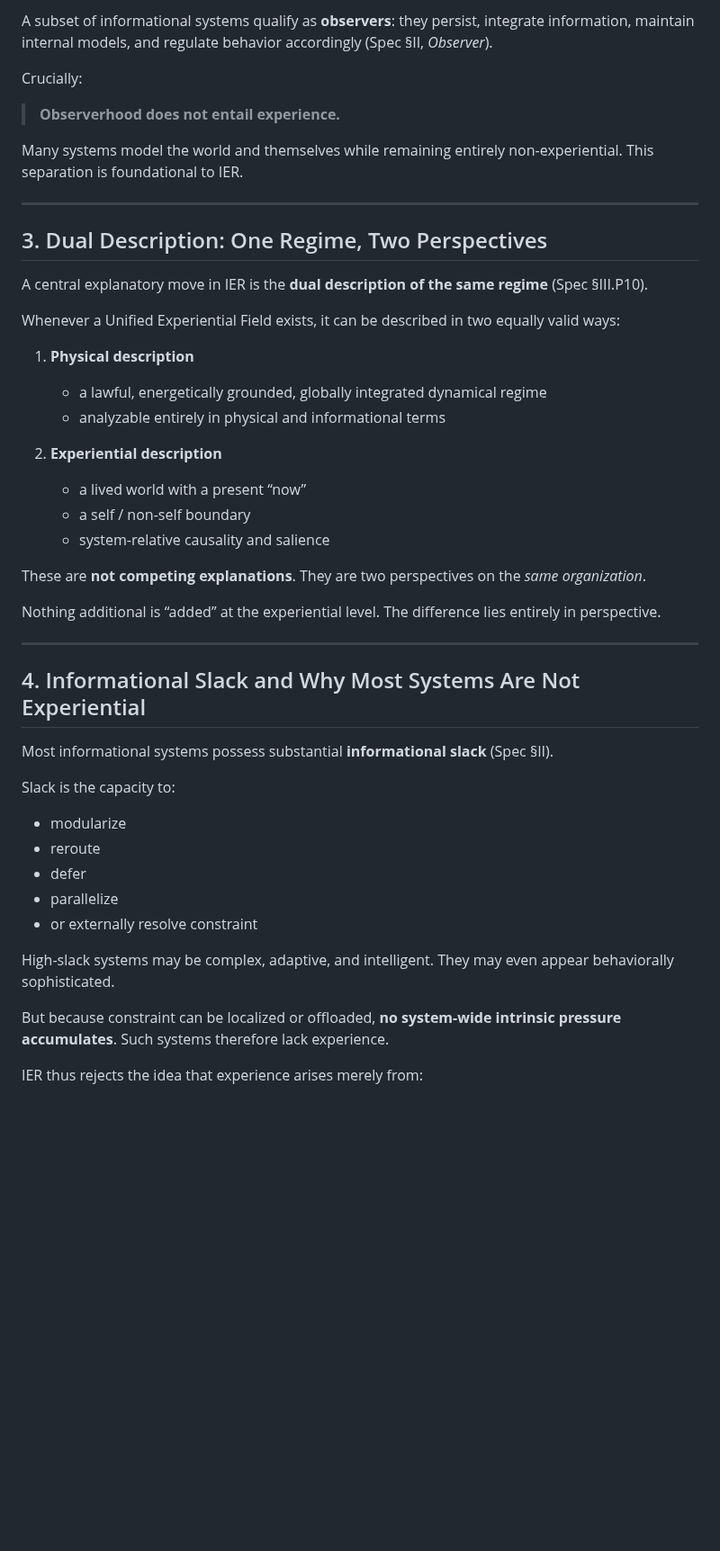
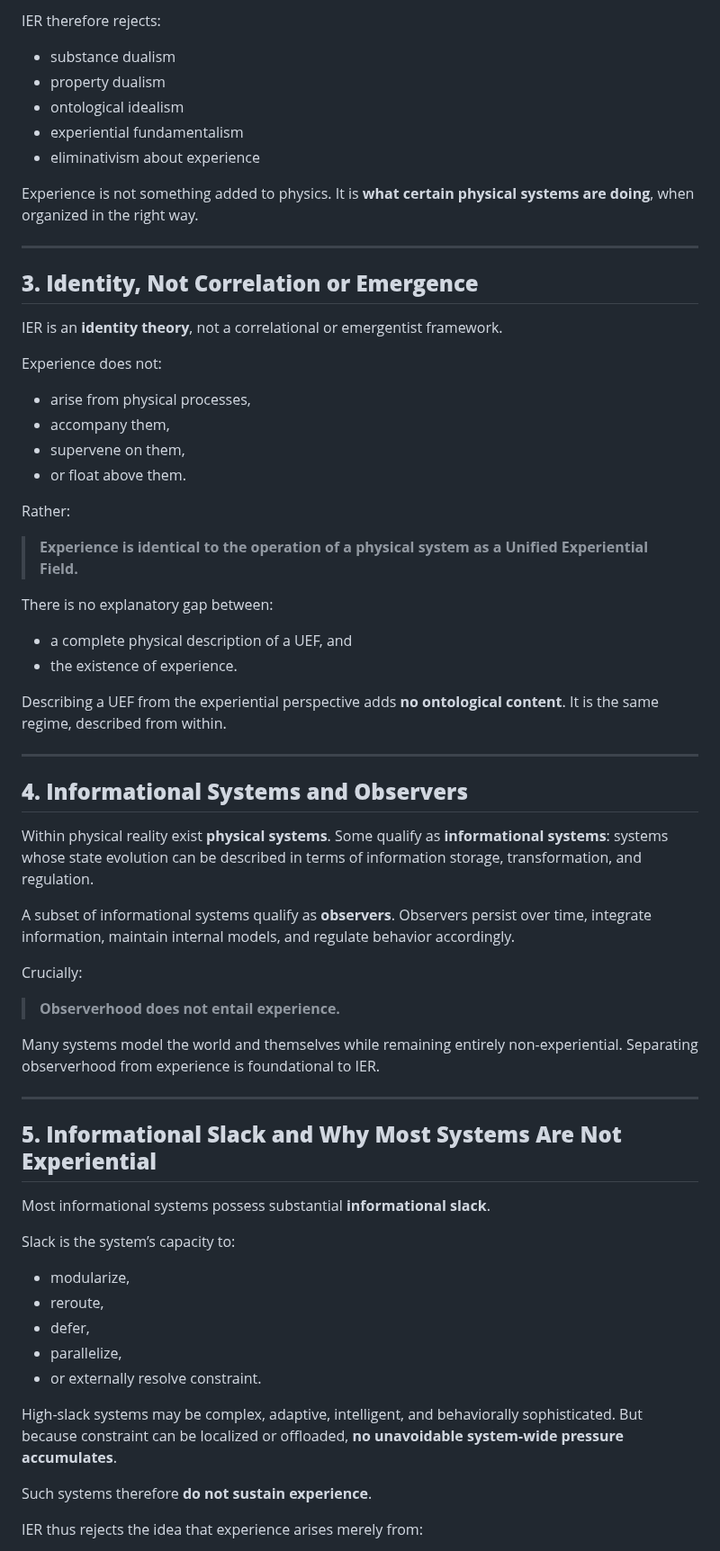
Before and after one commit to mlehotay/ier, a Markdown page: IER/IER-theory.md, the part around one of its changes. Shown at 90% size. Drawn GitHub-style; blank space fills up the shorter version.

```diff
--- a/IER/IER-theory.md
+++ b/IER/IER-theory.md
@@ -60,58 +65,75 @@ Some of these qualify as **informational systems**: systems whose state evolutio
 
-A subset of informational systems qualify as **observers**:
-they persist, integrate information, maintain internal models, and regulate behavior accordingly (Spec §II, *Observer*).
+IER therefore rejects:
+
+* substance dualism
+* property dualism
+* ontological idealism
+* experiential fundamentalism
+* eliminativism about experience
+
+Experience is not something added to physics.
+It is **what certain physical systems are doing**, when organized in the right way.
+
+---
+
+## **3. Identity, Not Correlation or Emergence**
+
+IER is an **identity theory**, not a correlational or emergentist framework.
+
+Experience does not:
+
+* arise from physical processes,
+* accompany them,
+* supervene on them,
+* or float above them.
+
+Rather:
+
+> **Experience is identical to the operation of a physical system as a Unified Experiential Field.**
+
+There is no explanatory gap between:
+
+* a complete physical description of a UEF, and
+* the existence of experience.
+
+Describing a UEF from the experiential perspective adds **no ontological content**.
+It is the same regime, described from within.
+
+---
+
+## **4. Informational Systems and Observers**
+
+Within physical reality exist **physical systems**.
+Some qualify as **informational systems**: systems whose state evolution can be described in terms of information storage, transformation, and regulation.
+
+A subset of informational systems qualify as **observers**.
+Observers persist over time, integrate information, maintain internal models, and regulate behavior accordingly.
 
 Crucially:
 
 > **Observerhood does not entail experience.**
 
 Many systems model the world and themselves while remaining entirely non-experiential.
-This separation is foundational to IER.
+Separating observerhood from experience is foundational to IER.
 
 ---
 
-## 3. Dual Description: One Regime, Two Perspectives
+## **5. Informational Slack and Why Most Systems Are Not Experiential**
 
-A central explanatory move in IER is the **dual description of the same regime** (Spec §III.P10).
+Most informational systems possess substantial **informational slack**.
 
-Whenever a Unified Experiential Field exists, it can be described in two equally valid ways:
+Slack is the system’s capacity to:
 
-1. **Physical description**
+* modularize,
+* reroute,
+* defer,
+* parallelize,
+* or externally resolve constraint.
 
-   * a lawful, energetically grounded, globally integrated dynamical regime
-   * analyzable entirely in physical and informational terms
+High-slack systems may be complex, adaptive, intelligent, and behaviorally sophisticated.
+But because constraint can be localized or offloaded, **no unavoidable system-wide pressure accumulates**.
 
-2. **Experiential description**
-
-   * a lived world with a present “now”
-   * a self / non-self boundary
-   * system-relative causality and salience
-
-These are **not competing explanations**.
-They are two perspectives on the *same organization*.
-
-Nothing additional is “added” at the experiential level.
-The difference lies entirely in perspective.
-
----
-
-## 4. Informational Slack and Why Most Systems Are Not Experiential
-
-Most informational systems possess substantial **informational slack** (Spec §II).
-
-Slack is the capacity to:
-
-* modularize
-* reroute
-* defer
-* parallelize
-* or externally resolve constraint
-
-High-slack systems may be complex, adaptive, and intelligent.
-They may even appear behaviorally sophisticated.
-
-But because constraint can be localized or offloaded, **no system-wide intrinsic pressure accumulates**.
-Such systems therefore lack experience.
+Such systems therefore **do not sustain experience**.
 
 IER thus rejects the idea that experience arises merely from:
 
```
Also changed, not shown: other parts of IER/IER-theory.md (+146 -179 lines).
